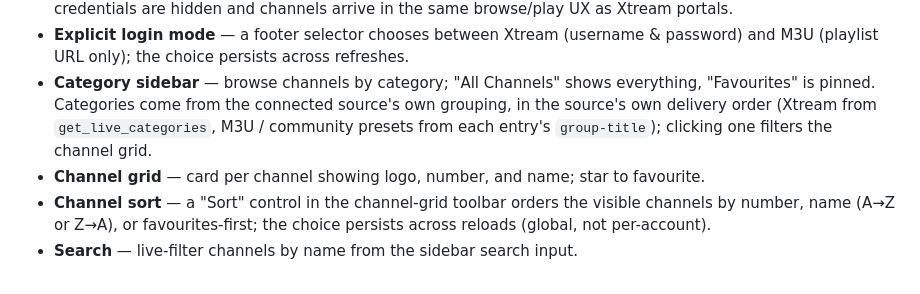
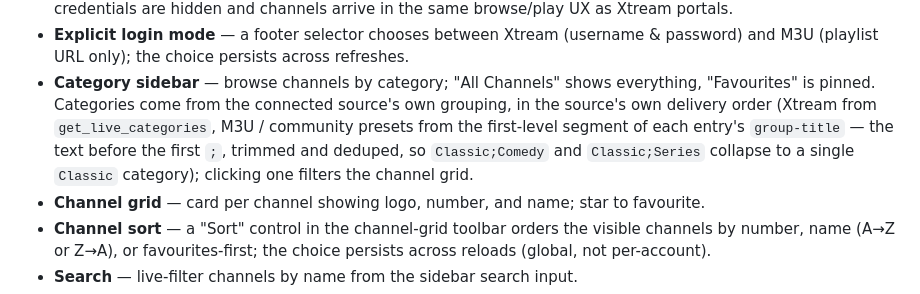
Before and after one commit to mohamadrezakoohkan/iptv, a Markdown page: README.md, the part around the change. GitHub-like rendering.

```diff
--- a/README.md
+++ b/README.md
@@ -84,8 +84,11 @@ command.
 - **Category sidebar** — browse channels by category; "All Channels"
   shows everything, "Favourites" is pinned. Categories come from the
   connected source's own grouping, in the source's own delivery order
-  (Xtream from `get_live_categories`, M3U / community presets from each
-  entry's `group-title`); clicking one filters the channel grid.
+  (Xtream from `get_live_categories`, M3U / community presets from the
+  first-level segment of each entry's `group-title` — the text before the
+  first `;`, trimmed and deduped, so `Classic;Comedy` and `Classic;Series`
+  collapse to a single `Classic` category); clicking one filters the channel
+  grid.
 - **Channel grid** — card per channel showing logo, number, and name; star to
   favourite.
 - **Channel sort** — a "Sort" control in the channel-grid toolbar orders the
```
Also changed, not shown: CHANGELOG.md (+13 -0 lines).
